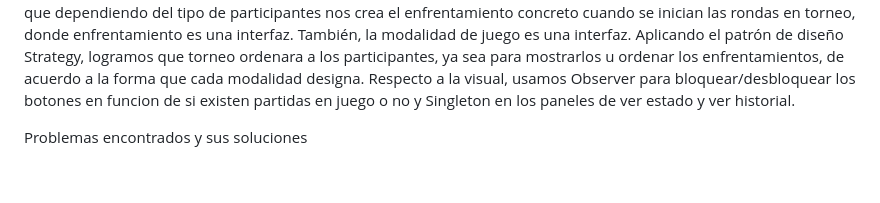
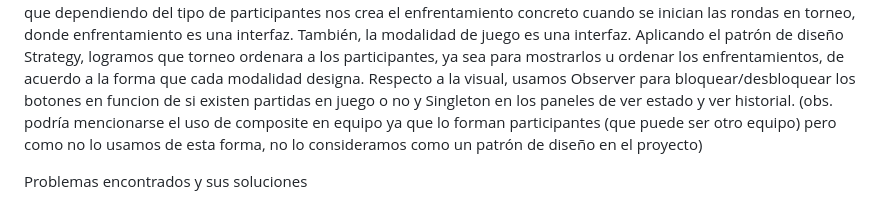
Before and after one commit to SerranoSimon/proyecto_final, a Markdown page: README.md, the part around the change. GitHub-like rendering; blank space fills up the shorter version.

Commit message:
Update README.md
obs extra

```diff
--- a/README.md
+++ b/README.md
@@ -28,6 +28,7 @@ Observaciones
 Decisiones tomadas y patrones de diseño
 
 Para darle realismo al torneo, hicimos un generador de jugadores logrando variedad a la hora de escoger los participantes e implementamos una clase (ResultadoJuego) de Probability for the outcome of a chess game based on rating de Otto Milvang, pero con un ligero cambio, el random sin semilla, así cada resultado puede ser distinto a pesar de que los jugadores sean los mismos. En la lógica buscamos usar interfaces dentro de lo posible, pensando en el principio SOLID de inversión de dependencias, como la interfaz Participante, el comportamiento de equipo y jugador invididual es practicamente el mismo para muchos metodos del torneo, por ende decidimos trabajar en su mayoria con Participantes que con las implementaciones concretas. Para los enfrentamientos decidimos usar el patron Factory, que dependiendo del tipo de participantes nos crea el enfrentamiento concreto cuando se inician las rondas en torneo, donde enfrentamiento es una interfaz. También, la modalidad de juego es una interfaz. Aplicando el patrón de diseño Strategy, logramos que torneo ordenara a los participantes, ya sea para mostrarlos u ordenar los enfrentamientos, de acuerdo a la forma que cada modalidad designa. Respecto a la visual, usamos Observer para bloquear/desbloquear los botones en funcion de si existen partidas en juego o no y Singleton en los paneles de ver estado y ver historial.
+(obs. podría mencionarse el uso de composite en equipo ya que lo forman participantes (que puede ser otro equipo) pero como no lo usamos de esta forma, no lo consideramos como un patrón de diseño en el proyecto)
 
 Problemas encontrados y sus soluciones
 
```
